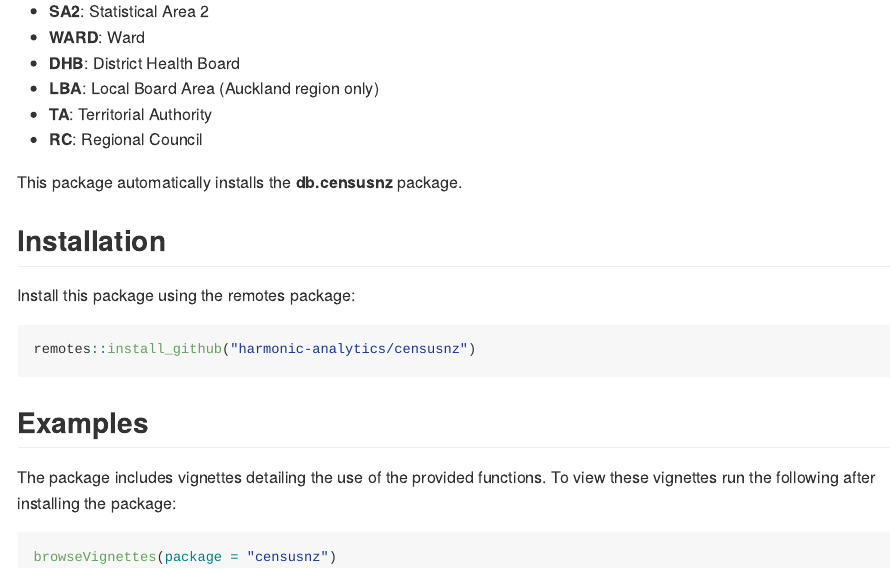
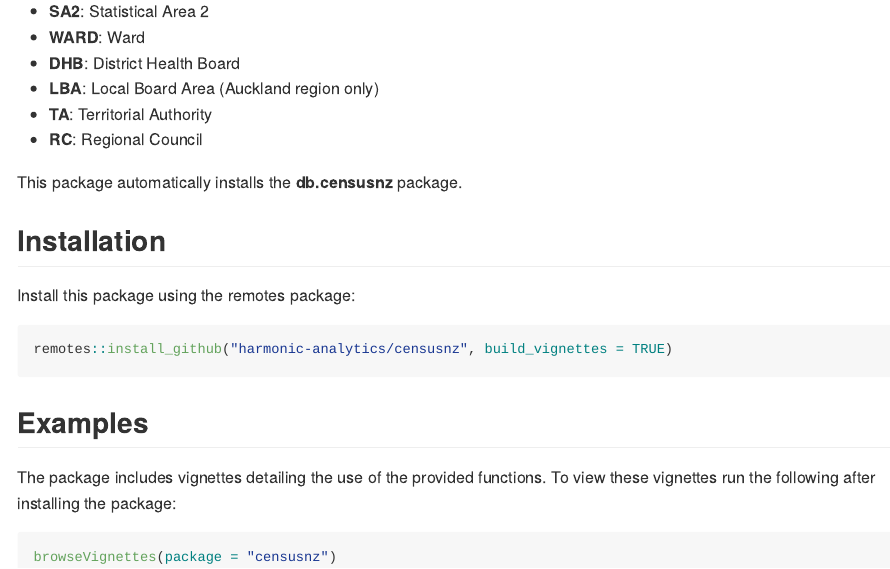
Before and after one commit to harmonic-analytics/censusnz, an R Markdown document (README.Rmd): the page in a window 1100 px wide, from 240 px down. The pictures show the output file README.md that the author committed with the source, drawn offline in the style of GitHub; badge pictures from the web are left out.

Commit message:
Update installation instructions in README

````diff
--- a/README.Rmd
+++ b/README.Rmd
@@ -41,13 +41,13 @@ This package automatically installs the __db.censusnz__ package.
 Install this package using the remotes package:
 
 ```{r, eval=FALSE}
-remotes::install_github("harmonic-analytics/censusnz")
+remotes::install_github("harmonic-analytics/censusnz", build_vignettes = TRUE)
 ```
 
 ## Examples
 
 The package includes vignettes detailing the use of the provided functions.
-  To view these vignettes run the following after installing the package:
+To view these vignettes run the following after installing the package:
 
 ```{r eval = FALSE}
 browseVignettes(package = "censusnz")
````
Also changed, not shown: README.md.
